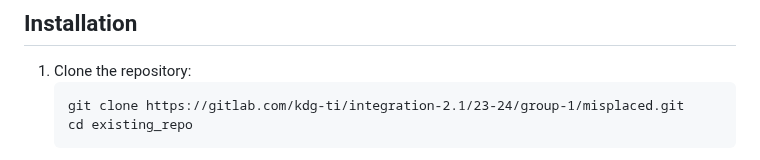
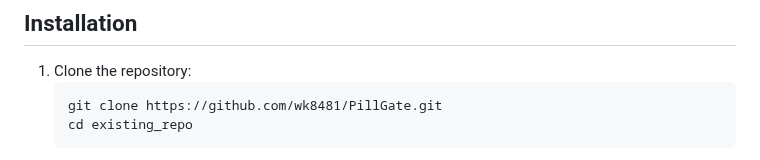
Before and after one commit to wk8481/PillGate, a Markdown page: README.md, the part around the change. Drawn GitHub-style.

````diff
--- a/README.md
+++ b/README.md
@@ -23,7 +23,7 @@ PillGate is a Java-based project that interfaces with Arduino devices. Our MVP (
 ## Installation
 1. Clone the repository:
     ```
-    git clone https://gitlab.com/kdg-ti/integration-2.1/23-24/group-1/misplaced.git
+    git clone https://github.com/wk8481/PillGate.git
     cd existing_repo
     ```
 2. Connect your Arduino to your computer to get the COM5 serial port.
````
